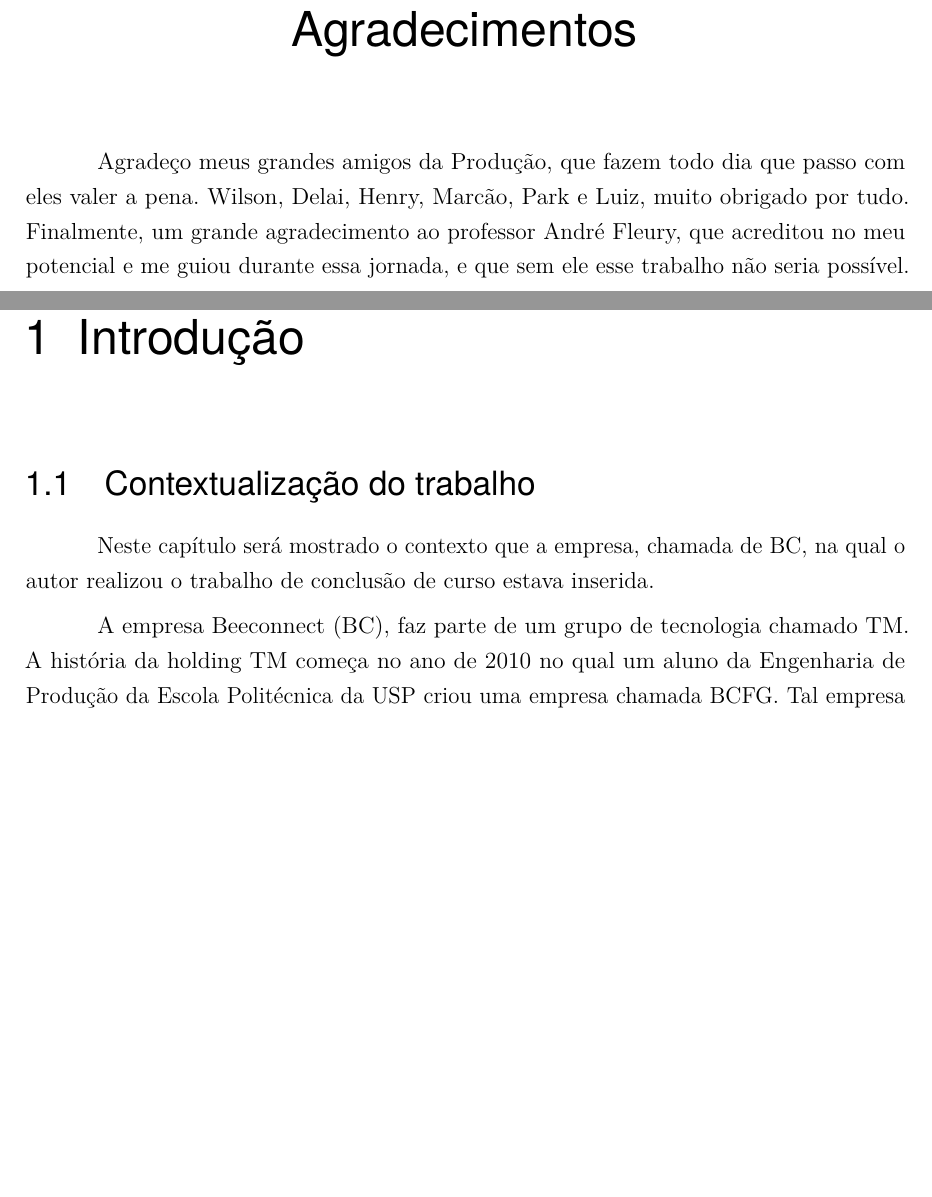
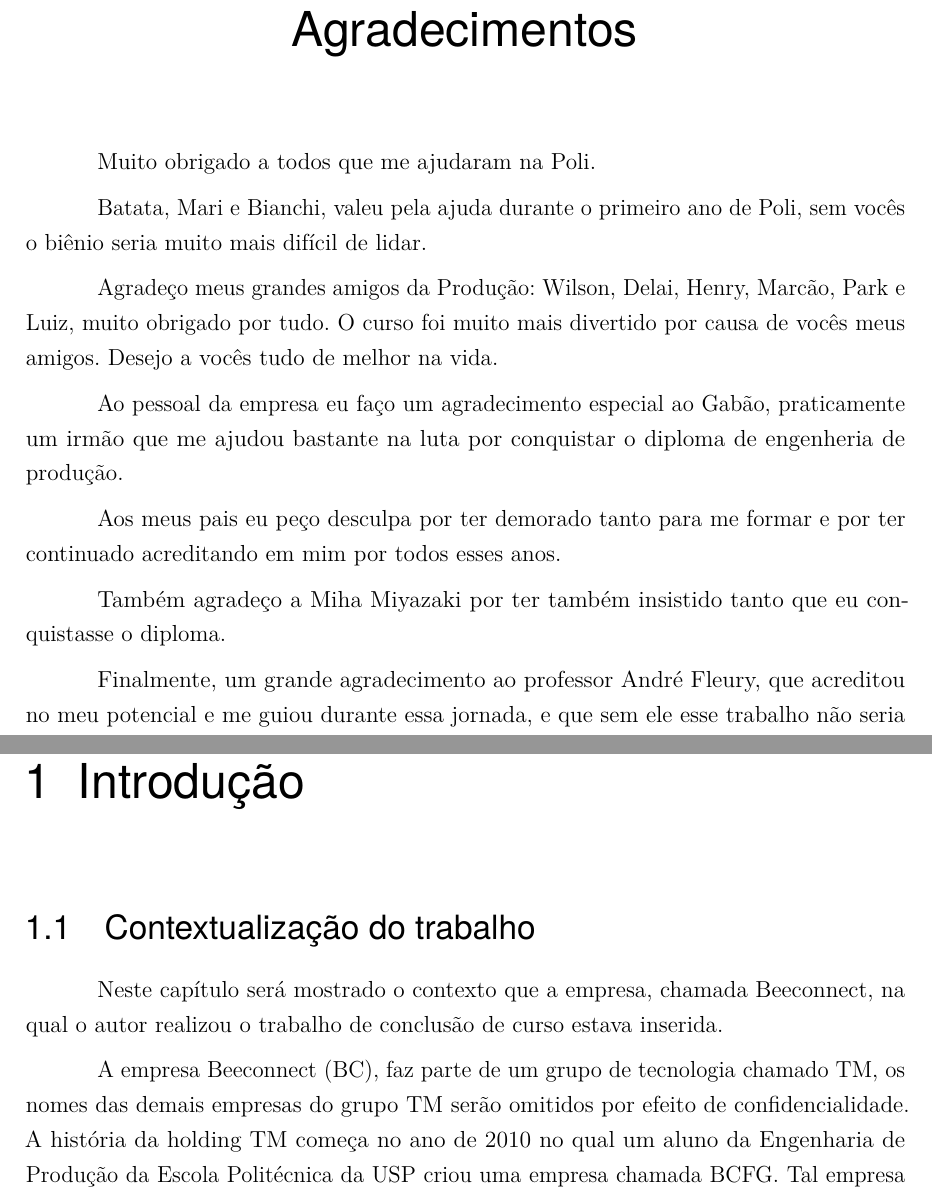
Before and after one commit to christiansaiki/tccChris, a LaTeX thesis (index.tex, which reads agradecimentos.tex, introducao.tex): two parts of pages 7 and 23 of 89, joined at a grey line, cut so that both start at the same text, the shorter picture padded with empty space. Compiled offline with pdfLaTeX.

Commit message:
added agradecimentos

```diff
--- a/agradecimentos.tex
+++ b/agradecimentos.tex
@@ -1,6 +1,18 @@
 %!TEX root = index.tex
 \begin{agradecimentos}
 
-Agradeço meus grandes amigos da Produção, que fazem todo dia que passo com eles valer a pena. Wilson, Delai, Henry, Marcão, Park e Luiz, muito obrigado por tudo. Finalmente, um grande agradecimento ao professor André Fleury, que acreditou no meu potencial e me guiou durante essa jornada, e que sem ele esse trabalho não seria possível.
+Muito obrigado a todos que me ajudaram na Poli.
+
+Batata, Mari e Bianchi, valeu pela ajuda durante o primeiro ano de Poli, sem vocês o biênio seria muito mais difícil de lidar.
+
+Agradeço meus grandes amigos da Produção: Wilson, Delai, Henry, Marcão, Park e Luiz, muito obrigado por tudo. O curso foi muito mais divertido por causa de vocês meus amigos. Desejo a vocês tudo de melhor na vida.
+
+Ao pessoal da empresa eu faço um agradecimento especial ao Gabão, praticamente um irmão que me ajudou bastante na luta por conquistar o diploma de engenheria de produção.
+
+Aos meus pais eu peço desculpa por ter demorado tanto para me formar e por ter continuado acreditando em mim por todos esses anos.
+
+Também agradeço a Miha Miyazaki por ter também insistido tanto que eu conquistasse o diploma.
+
+Finalmente, um grande agradecimento ao professor André Fleury, que acreditou no meu potencial e me guiou durante essa jornada, e que sem ele esse trabalho não seria possível.
 
 \end{agradecimentos}
--- a/introducao.tex
+++ b/introducao.tex
@@ -4,9 +4,9 @@
 \section{Contextualização do trabalho}
 \label{cha:contexto}
 
-Neste capítulo será mostrado o contexto que a empresa, chamada de BC, na qual o autor realizou o trabalho de conclusão de curso estava inserida.
+Neste capítulo será mostrado o contexto que a empresa, chamada Beeconnect, na qual o autor realizou o trabalho de conclusão de curso estava inserida.
 
-A empresa Beeconnect (BC), faz parte de um grupo de tecnologia chamado TM. A história da holding TM começa no ano de 2010 no qual um aluno da Engenharia de Produção da Escola Politécnica da USP criou uma empresa chamada BCFG. Tal empresa criou diversos aplicativos de sucesso tais como BS e AS, este último atingiu recentemente mais 150 milhões de downloads na \textit{Play Store}, loja de aplicativos da \textit{Google}, como mostrado na \autoref{fig:antsmasherGooglePlay}.
+A empresa Beeconnect (BC), faz parte de um grupo de tecnologia chamado TM, os nomes das demais empresas do grupo TM serão omitidos por efeito de confidencialidade. A história da holding TM começa no ano de 2010 no qual um aluno da Engenharia de Produção da Escola Politécnica da USP criou uma empresa chamada BCFG. Tal empresa criou diversos aplicativos de sucesso tais como BS e AS, este último atingiu recentemente mais 150 milhões de downloads na \textit{Play Store}, loja de aplicativos da \textit{Google}, como mostrado na \autoref{fig:antsmasherGooglePlay}.
 
 \begin{figure}[H]
 \caption{AS na loja de aplicativos para o sistema operacional Android}
```
